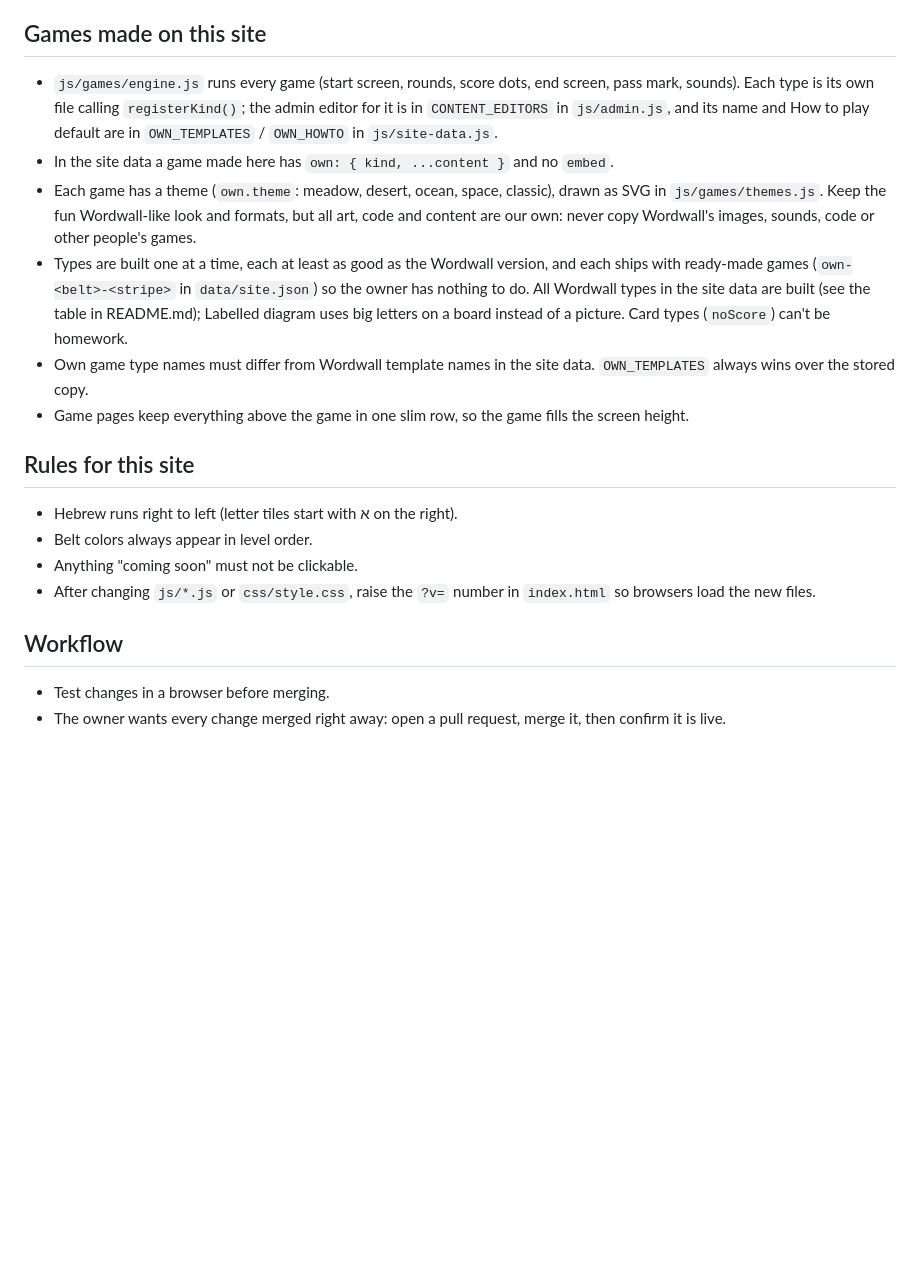
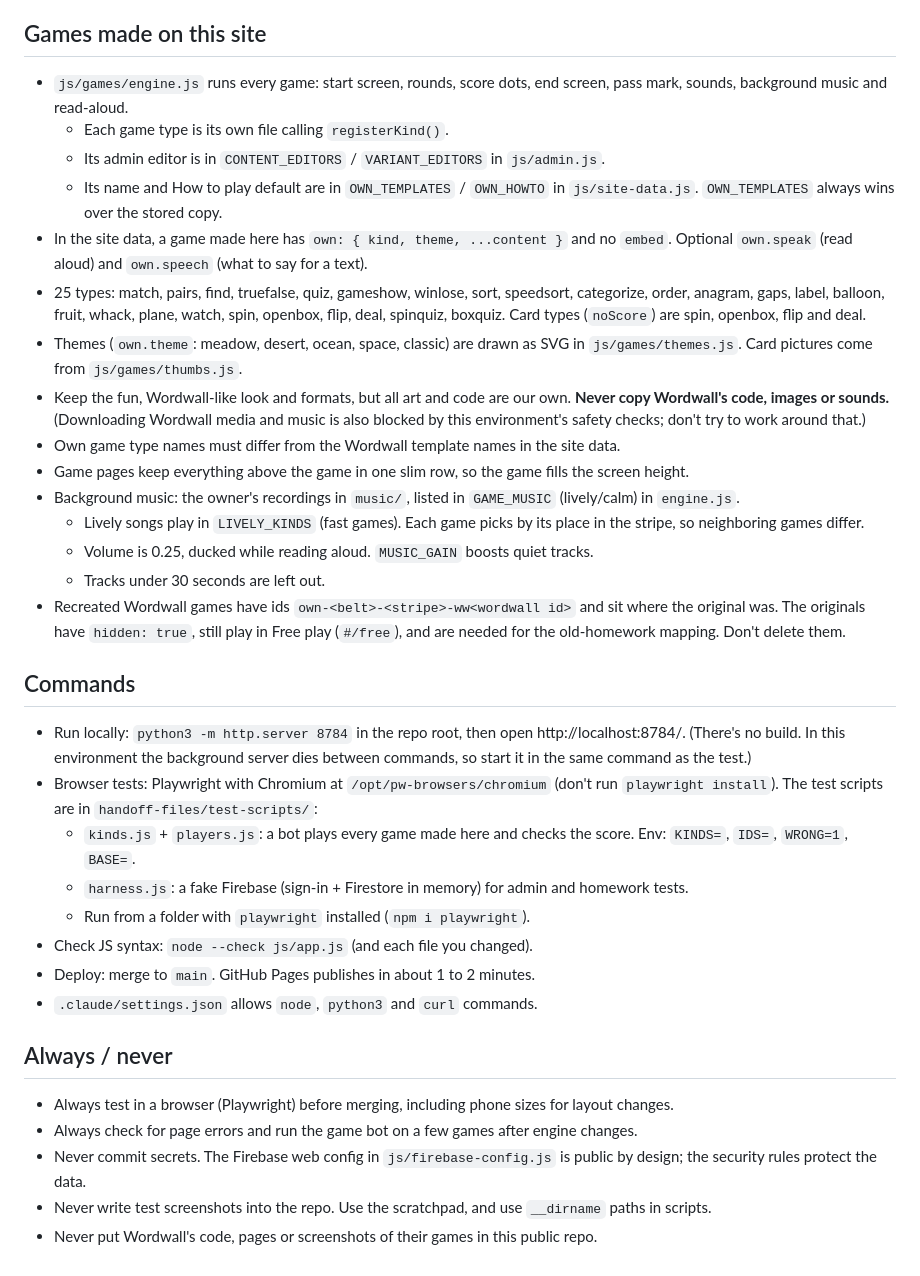
Before and after one commit to yehudakogan770/Alephreview, a Markdown page: CLAUDE.md, the part around one of its changes. Drawn GitHub-style; blank space fills up the shorter version.

```diff
--- a/CLAUDE.md
+++ b/CLAUDE.md
@@ -28,21 +58,37 @@ Plain HTML/CSS/JS, no build step, hosted on GitHub Pages from `main`.
 
 ## Games made on this site
 
-- `js/games/engine.js` runs every game (start screen, rounds, score dots, end screen, pass mark, sounds). Each type is its own file calling `registerKind()`; the admin editor for it is in `CONTENT_EDITORS` in `js/admin.js`, and its name and How to play default are in `OWN_TEMPLATES` / `OWN_HOWTO` in `js/site-data.js`.
-- In the site data a game made here has `own: { kind, ...content }` and no `embed`.
-- Each game has a theme (`own.theme`: meadow, desert, ocean, space, classic), drawn as SVG in `js/games/themes.js`. Keep the fun Wordwall-like look and formats, but all art, code and content are our own: never copy Wordwall's images, sounds, code or other people's games.
-- Types are built one at a time, each at least as good as the Wordwall version, and each ships with ready-made games (`own-<belt>-<stripe>` in `data/site.json`) so the owner has nothing to do. All Wordwall types in the site data are built (see the table in README.md); Labelled diagram uses big letters on a board instead of a picture. Card types (`noScore`) can't be homework.
-- Own game type names must differ from Wordwall template names in the site data. `OWN_TEMPLATES` always wins over the stored copy.
+- `js/games/engine.js` runs every game: start screen, rounds, score dots, end screen, pass mark, sounds, background music and read-aloud.
+  - Each game type is its own file calling `registerKind()`.
+  - Its admin editor is in `CONTENT_EDITORS` / `VARIANT_EDITORS` in `js/admin.js`.
+  - Its name and How to play default are in `OWN_TEMPLATES` / `OWN_HOWTO` in `js/site-data.js`. `OWN_TEMPLATES` always wins over the stored copy.
+- In the site data, a game made here has `own: { kind, theme, ...content }` and no `embed`. Optional `own.speak` (read aloud) and `own.speech` (what to say for a text).
+- 25 types: match, pairs, find, truefalse, quiz, gameshow, winlose, sort, speedsort, categorize, order, anagram, gaps, label, balloon, fruit, whack, plane, watch, spin, openbox, flip, deal, spinquiz, boxquiz. Card types (`noScore`) are spin, openbox, flip and deal.
+- Themes (`own.theme`: meadow, desert, ocean, space, classic) are drawn as SVG in `js/games/themes.js`. Card pictures come from `js/games/thumbs.js`.
+- Keep the fun, Wordwall-like look and formats, but all art and code are our own. **Never copy Wordwall's code, images or sounds.** (Downloading Wordwall media and music is also blocked by this environment's safety checks; don't try to work around that.)
+- Own game type names must differ from the Wordwall template names in the site data.
 - Game pages keep everything above the game in one slim row, so the game fills the screen height.
+- Background music: the owner's recordings in `music/`, listed in `GAME_MUSIC` (lively/calm) in `engine.js`.
+  - Lively songs play in `LIVELY_KINDS` (fast games). Each game picks by its place in the stripe, so neighboring games differ.
+  - Volume is 0.25, ducked while reading aloud. `MUSIC_GAIN` boosts quiet tracks.
+  - Tracks under 30 seconds are left out.
+- Recreated Wordwall games have ids `own-<belt>-<stripe>-ww<wordwall id>` and sit where the original was. The originals have `hidden: true`, still play in Free play (`#/free`), and are needed for the old-homework mapping. Don't delete them.
 
-## Rules for this site
+## Commands
 
-- Hebrew runs right to left (letter tiles start with א on the right).
-- Belt colors always appear in level order.
-- Anything "coming soon" must not be clickable.
-- After changing `js/*.js` or `css/style.css`, raise the `?v=` number in `index.html` so browsers load the new files.
+- Run locally: `python3 -m http.server 8784` in the repo root, then open http://localhost:8784/. (There's no build. In this environment the background server dies between commands, so start it in the same command as the test.)
+- Browser tests: Playwright with Chromium at `/opt/pw-browsers/chromium` (don't run `playwright install`). The test scripts are in `handoff-files/test-scripts/`:
+  - `kinds.js` + `players.js`: a bot plays every game made here and checks the score. Env: `KINDS=`, `IDS=`, `WRONG=1`, `BASE=`.
+  - `harness.js`: a fake Firebase (sign-in + Firestore in memory) for admin and homework tests.
+  - Run from a folder with `playwright` installed (`npm i playwright`).
+- Check JS syntax: `node --check js/app.js` (and each file you changed).
+- Deploy: merge to `main`. GitHub Pages publishes in about 1 to 2 minutes.
+- `.claude/settings.json` allows `node`, `python3` and `curl` commands.
 
-## Workflow
+## Always / never
 
-- Test changes in a browser before merging.
-- The owner wants every change merged right away: open a pull request, merge it, then confirm it is live.
+- Always test in a browser (Playwright) before merging, including phone sizes for layout changes.
+- Always check for page errors and run the game bot on a few games after engine changes.
+- Never commit secrets. The Firebase web config in `js/firebase-config.js` is public by design; the security rules protect the data.
+- Never write test screenshots into the repo. Use the scratchpad, and use `__dirname` paths in scripts.
+- Never put Wordwall's code, pages or screenshots of their games in this public repo.
```
Also changed, not shown: other parts of CLAUDE.md (+45 -15 lines).
